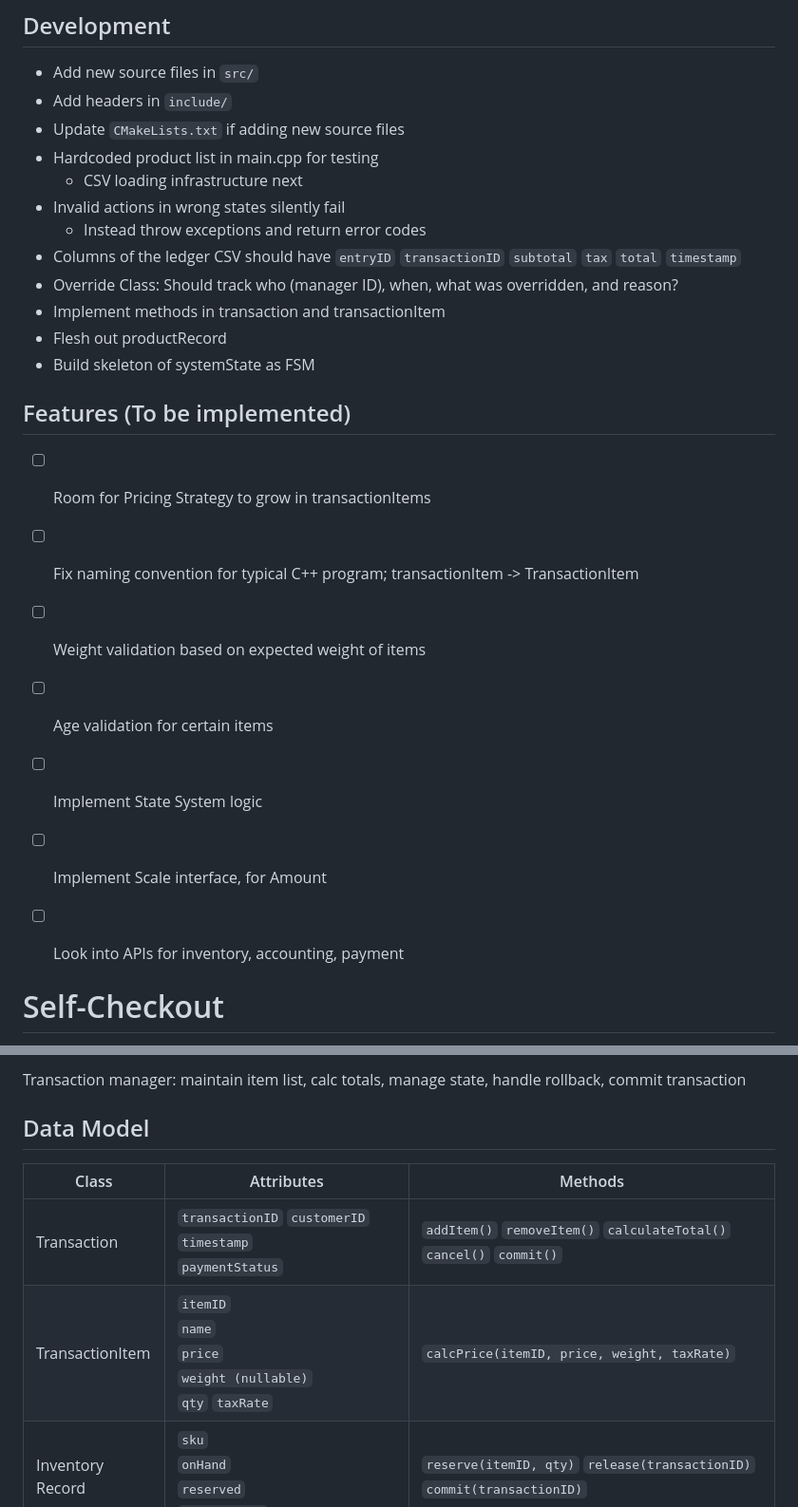
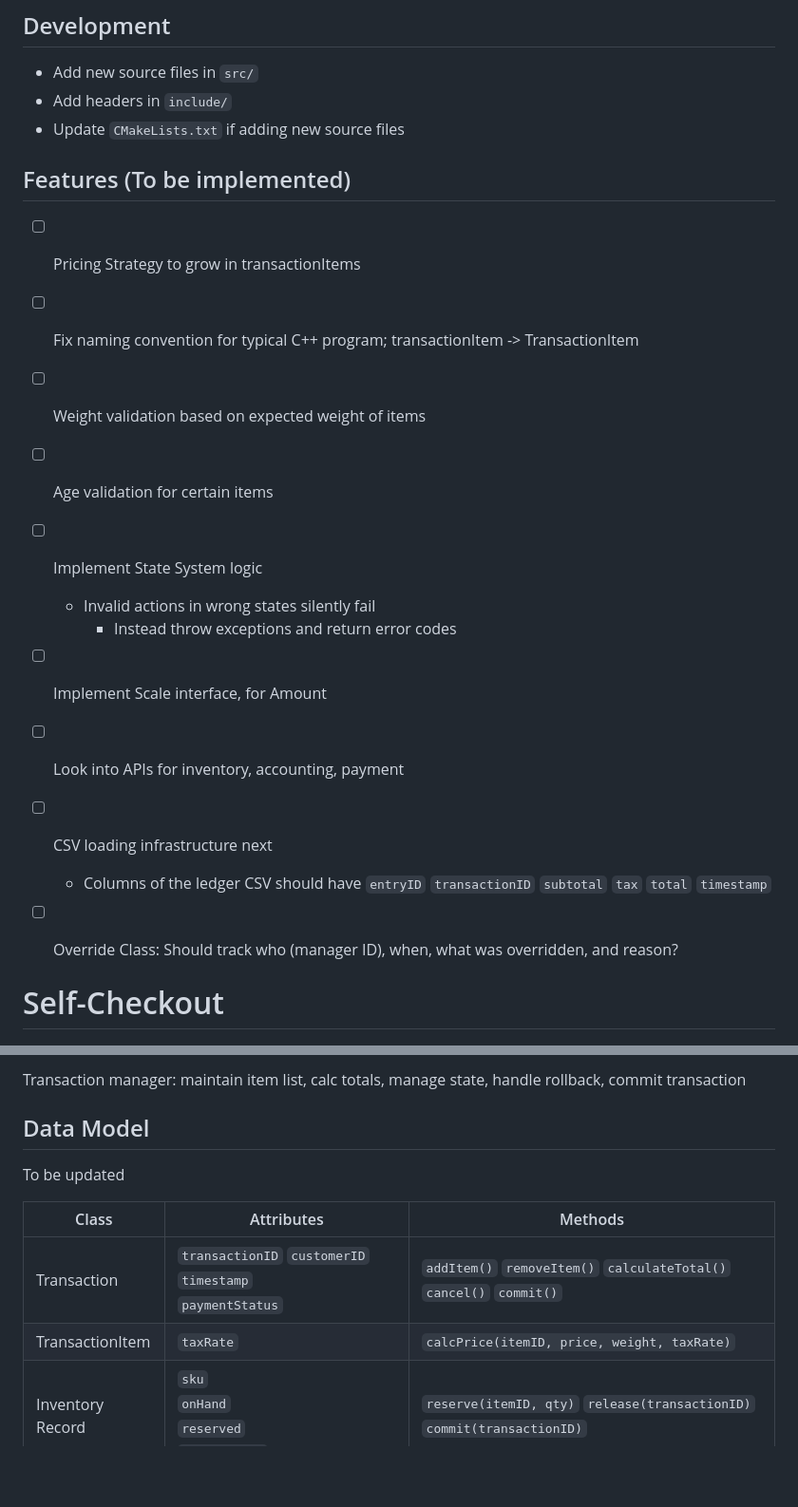
Before and after one commit to mifraser1/selfCheckout, a Markdown page: README.md, 2 parts joined by grey strips. Shown at 95% size. Drawn GitHub-style; blank space fills up the shorter version.

Commit message:
update README.md to reflect new file structure and instructions.

```diff
--- a/README.md
+++ b/README.md
@@ -38,25 +38,21 @@ cmake --build build
 - Add new source files in `src/`
 - Add headers in `include/`
 - Update `CMakeLists.txt` if adding new source files
-- Hardcoded product list in main.cpp for testing
-	- CSV loading infrastructure next
-- Invalid actions in wrong states silently fail
-	- Instead throw exceptions and return error codes
-- Columns of the ledger CSV should have `entryID` `transactionID` `subtotal` `tax` `total` `timestamp`
-- Override Class: Should track who (manager ID), when, what was overridden, and reason?
-- Implement methods in transaction and transactionItem
-- Flesh out productRecord
-- Build skeleton of systemState as FSM
-
 
 ## Features (To be implemented)
-- [ ] Room for Pricing Strategy to grow in transactionItems
+- [ ] Pricing Strategy to grow in transactionItems
 - [ ] Fix naming convention for typical C++ program; transactionItem -> TransactionItem
 - [ ] Weight validation based on expected weight of items
 - [ ] Age validation for certain items
 - [ ] Implement State System logic
+	- Invalid actions in wrong states silently fail
+		- Instead throw exceptions and return error codes
 - [ ] Implement Scale interface, for Amount
 - [ ] Look into APIs for inventory, accounting, payment
+- [ ] CSV loading infrastructure next
+	- Columns of the ledger CSV should have `entryID` `transactionID` `subtotal` `tax` `total` `timestamp`
+- [ ] Override Class: Should track who (manager ID), when, what was overridden, and reason?
+
 
 
 # Self-Checkout
@@ -101,11 +97,12 @@ Self-Checkout functional requirements are touch screen UI, bar code scanner, rec
 Transaction manager: maintain item list, calc totals, manage state, handle rollback, commit transaction
 
 ## Data Model
+To be updated
 
 | Class            | Attributes                                                                                 | Methods                                                                                                                          |
 | ---------------- | ------------------------------------------------------------------------------------------ | -------------------------------------------------------------------------------------------------------------------------------- |
 | Transaction      | `transactionID` `customerID` <br>`timestamp`<br>`paymentStatus`                            | `addItem()` `removeItem()` `calculateTotal()` `cancel()` `commit()`                                                              |
-| TransactionItem  | `itemID`<br>`name`<br>`price`<br>`weight (nullable)`<br>`qty` `taxRate`                    | `calcPrice(itemID, price, weight, taxRate)`                                                                                      |
+| TransactionItem  | `taxRate`                    | `calcPrice(itemID, price, weight, taxRate)`                                                                                      |
 | Inventory Record | `sku`<br>`onHand`<br>`reserved`<br>`lastUpdated`<br>                                       | `reserve(itemID, qty)` `release(transactionID)` `commit(transactionID)`                                                          |
 | Payment          | `paymentID` `transactionID` `amount` `status` `method`                                     | `processPayment()`                                                                                                               |
 | Ledger           | `entryID` `transactionID` `subtotal` `tax` `total` `timestamp`                             | `ledgerEntry(customerID, transactionID, total, tax, timestamp)`                                                                  |
```
